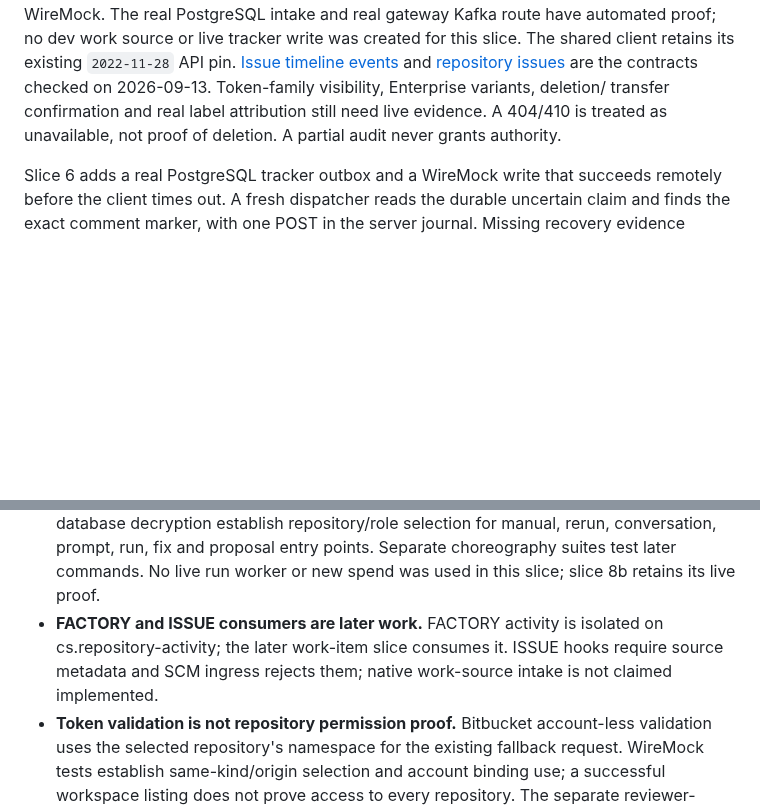
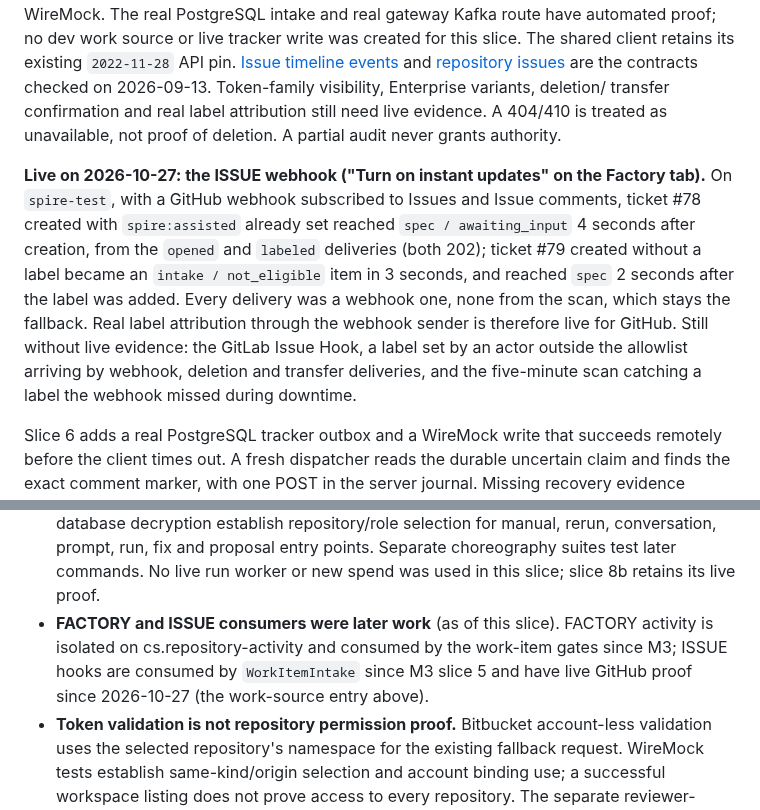
Before and after one commit to artyomsv/code-spire, a Markdown page: docs/UNVERIFIED.md, 2 parts joined by grey strips. GitHub-like rendering; blank space fills up the shorter version.

Commit message:
Record the live proof of the ISSUE webhook
On spire-test a ticket created with its label set reached spec 4 s
after creation, and a label added to an open ticket moved its item to
spec in 2 s, both from webhook deliveries with the scan untouched. Mark
the stale M3 note that said ISSUE hooks were not consumed.

```diff
--- a/docs/UNVERIFIED.md
+++ b/docs/UNVERIFIED.md
@@ -110,6 +110,16 @@ and [repository issues](https://docs.github.com/en/rest/issues/issues?apiVersion
 are the contracts checked on 2026-09-13. Token-family visibility, Enterprise variants, deletion/
 transfer confirmation and real label attribution still need live evidence. A 404/410 is treated
 as unavailable, not proof of deletion. A partial audit never grants authority.
+
+**Live on 2026-10-27: the ISSUE webhook ("Turn on instant updates" on the Factory tab).** On `spire-test`,
+with a GitHub webhook subscribed to Issues and Issue comments, ticket #78 created with `spire:assisted`
+already set reached `spec / awaiting_input` 4 seconds after creation, from the `opened` and `labeled`
+deliveries (both 202); ticket #79 created without a label became an `intake / not_eligible` item in 3 seconds,
+and reached `spec` 2 seconds after the label was added. Every delivery was a webhook one, none from the
+scan, which stays the fallback. Real label attribution through the webhook sender is therefore live for
+GitHub. Still without live evidence: the GitLab Issue Hook, a label set by an actor outside the allowlist
+arriving by webhook, deletion and transfer deliveries, and the five-minute scan catching a label the
+webhook missed during downtime.
 
 Slice 6 adds a real PostgreSQL tracker outbox and a WireMock write that succeeds remotely before
 the client times out. A fresh dispatcher reads the durable uncertain claim and finds the exact
@@ -437,9 +447,9 @@ not establish support for person lookup, and are unchanged.
   decryption establish repository/role selection for manual, rerun, conversation, prompt, run,
   fix and proposal entry points. Separate choreography suites test later commands. No live
   run worker or new spend was used in this slice; slice 8b retains its live proof.
-- **FACTORY and ISSUE consumers are later work.** FACTORY activity is isolated on
-  cs.repository-activity; the later work-item slice consumes it. ISSUE hooks require source
-  metadata and SCM ingress rejects them; native work-source intake is not claimed implemented.
+- **FACTORY and ISSUE consumers were later work** (as of this slice). FACTORY activity is isolated on
+  cs.repository-activity and consumed by the work-item gates since M3; ISSUE hooks are consumed by
+  `WorkItemIntake` since M3 slice 5 and have live GitHub proof since 2026-10-27 (the work-source entry above).
 - **Token validation is not repository permission proof.** Bitbucket account-less validation
   uses the selected repository's namespace for the existing fallback request. WireMock tests
   establish same-kind/origin selection and account binding use; a successful workspace listing
```
